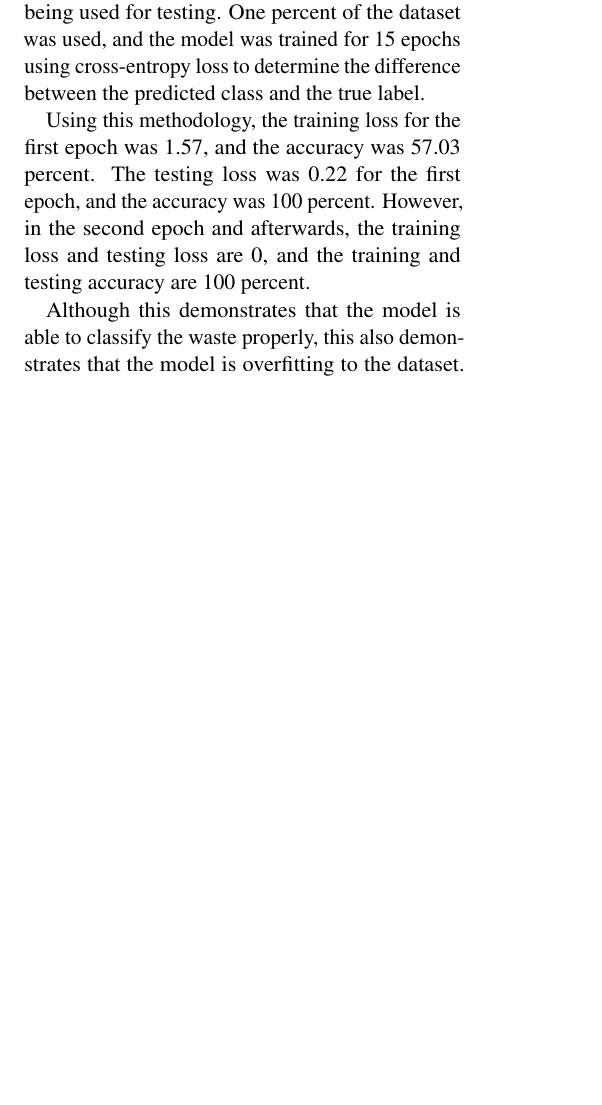
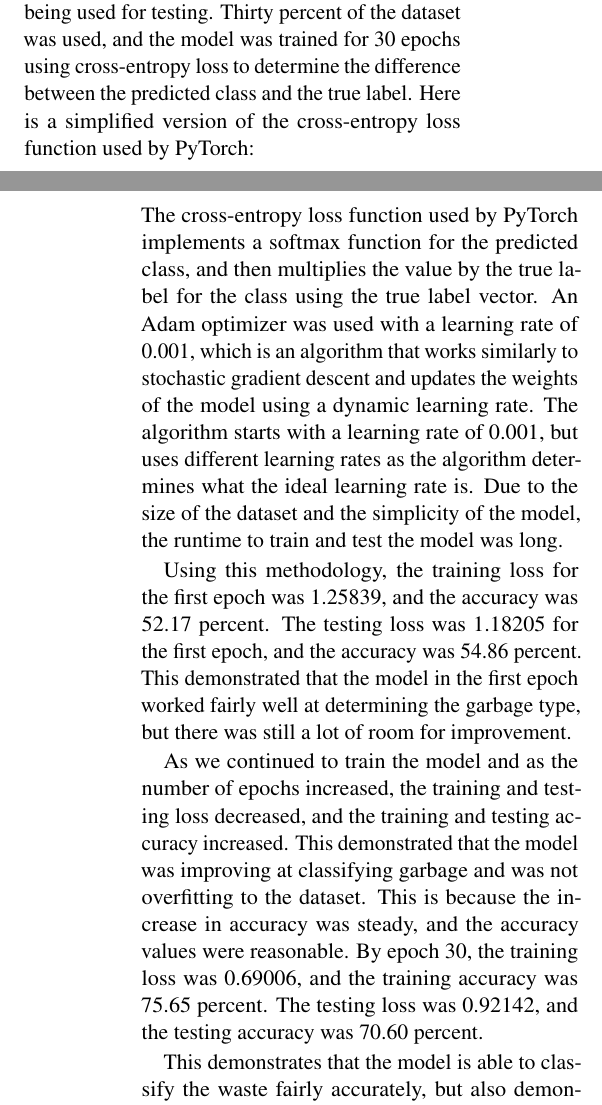
Before and after one commit to SY3141/MunicipalWasteCNN, a LaTeX document (Proposal LaTeX/main.tex): part of one column of page 3 of 4 before the commit and two parts of the columns of pages 3 and 4 of 4 after it, the two joined at a grey line, cut so that both start at the same text, the shorter picture padded with empty space. Compiled offline with pdfLaTeX.

Commit message:
updated dataset and results/evaluation

```diff
--- a/Proposal LaTeX/main.tex
+++ b/Proposal LaTeX/main.tex
@@ -235,17 +257,41 @@ The implementation uses PyTorch 2.9.0 and is designed for easy extension to GPU
 
 The dataset was divided using an 80/20 split, with 80 percent
 being used for training and 20 percent being used for
-testing. One percent of the dataset was used, and the model
-was trained for 15 epochs using cross-entropy loss to determine
+testing. Thirty percent of the dataset was used, and the model
+was trained for 30 epochs using cross-entropy loss to determine
 the difference between the predicted class and the true label.
+Here is a simplified version of the cross-entropy loss function used
+by PyTorch:
+\[
+L = -\sum_{i=1}^{C} y_i \log(softmax(x_i))
+\]
+The cross-entropy loss function used by PyTorch implements a
+softmax function for the predicted class, and then multiplies
+the value by the true label for the class using the true label
+vector. An Adam optimizer was used with a learning rate of 0.001,
+which is an algorithm that works similarly to stochastic gradient
+descent and updates the weights of the model using a dynamic
+learning rate. The algorithm starts with a learning rate of 0.001,
+but uses different learning rates as the algorithm determines what
+the ideal learning rate is. Due to the size of the dataset and
+the simplicity of the model, the runtime to train and test the
+model was long.
 
 Using this methodology, the training loss for the first epoch
-was 1.57, and the accuracy was 57.03 percent. The testing loss
-was 0.22 for the first epoch, and the accuracy was 100 percent.
-However, in the second epoch and afterwards, the training loss
-and testing loss are 0, and the training and testing accuracy
-are 100 percent.
+was 1.25839, and the accuracy was 52.17 percent. The testing loss
+was 1.18205 for the first epoch, and the accuracy was 54.86 percent.
+This demonstrated that the model in the first epoch worked fairly
+well at determining the garbage type, but there was still a lot of
+room for improvement.
 
-Although this demonstrates that the model is able to classify
-the waste properly, this also demonstrates that the model is
-overfitting to the dataset. The baseline is the neural network
+As we continued to train the model and as the number of epochs
+increased, the training and testing loss decreased, and the
+training and testing accuracy increased. This demonstrated that
+the model was improving at classifying garbage and was not overfitting
+to the dataset. This is because the increase in accuracy was steady,
+and the accuracy values were reasonable. By epoch 30, the training
+loss was 0.69006, and the training accuracy was 75.65 percent. The
+testing loss was 0.92142, and the testing accuracy was 70.60 percent.
+
+This demonstrates that the model is able to classify the waste
+fairly accurately, but also demonstrates that the model can still
@@ -268,6 +318,7 @@ incorporate them into our own model.
 
 Yousef Shahin: Completed section 2, 5, references, and created the initial model
 
+Aswin Kuganesan: Complete sections 3, 6, citations and equations
 % Bibliography entries for the entire Anthology, followed by custom entries
 %\bibliography{custom,anthology-overleaf-1,anthology-overleaf-2}
 
```
Also changed, not shown: Proposal LaTeX/main.tex (70 more changed lines).
